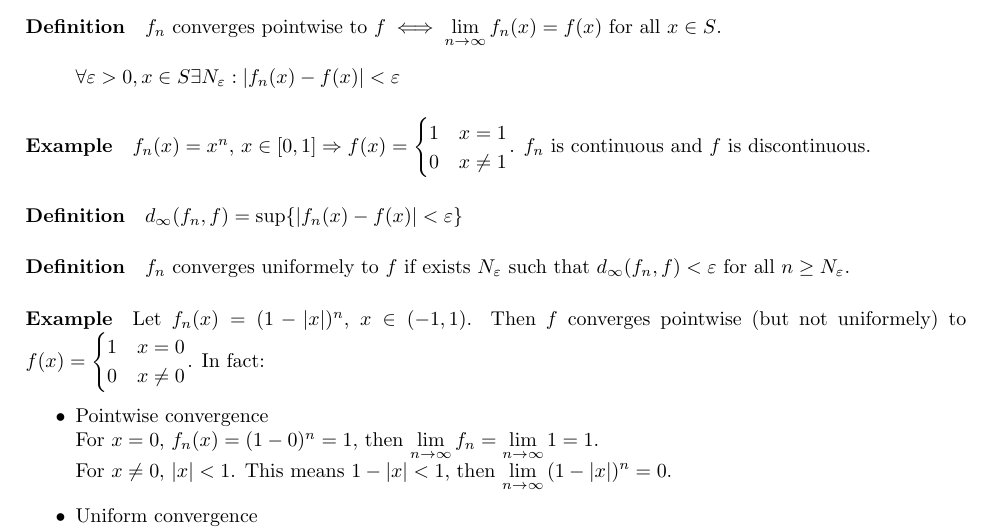
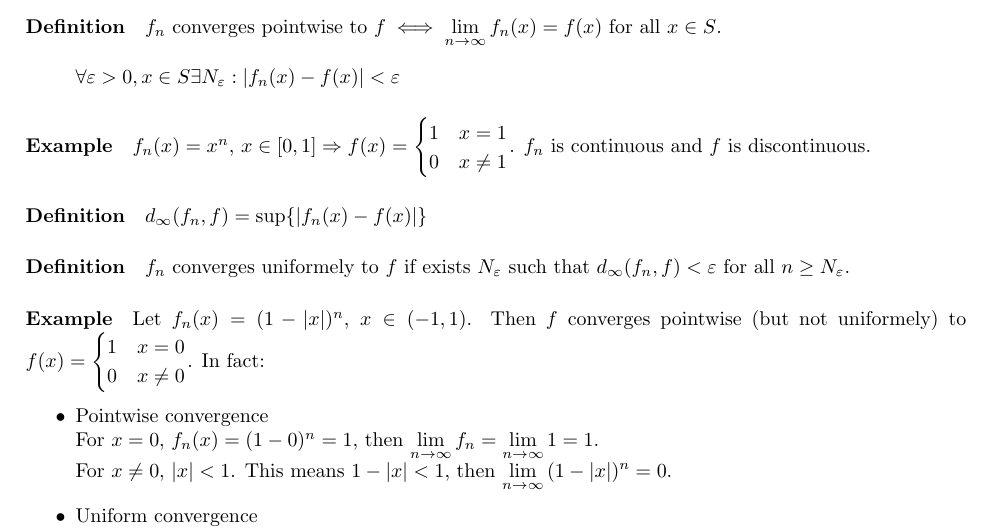
Before and after one commit to zuccha/USI-2016-Calculus, a LaTeX document (calculus_notes.tex): part of page 20 of 23, cut so that both start at the same text. Compiled offline with pdfLaTeX.

Commit message:
Update calculus_notes.tex

```diff
--- a/calculus_notes.tex
+++ b/calculus_notes.tex
@@ -1467,7 +1467,7 @@ Based on the course of Prof. Michael Bronstein at USI \vspace{3cm}
 %%END_BLOCK-------------------------------------------------------------------%%
 
 %%BEGIN_BLOCK-----------------------------------------------------------------%%
-  \Def $d_\infty(f_n,f) = \sup \{ \abs{f_n(x) - f(x)} < \Ep \}$
+  \Def $d_\infty(f_n,f) = \sup \{ \abs{f_n(x) - f(x)} \}$
 %%END_BLOCK-------------------------------------------------------------------%%
 
 %%BEGIN_BLOCK-----------------------------------------------------------------%%
```
